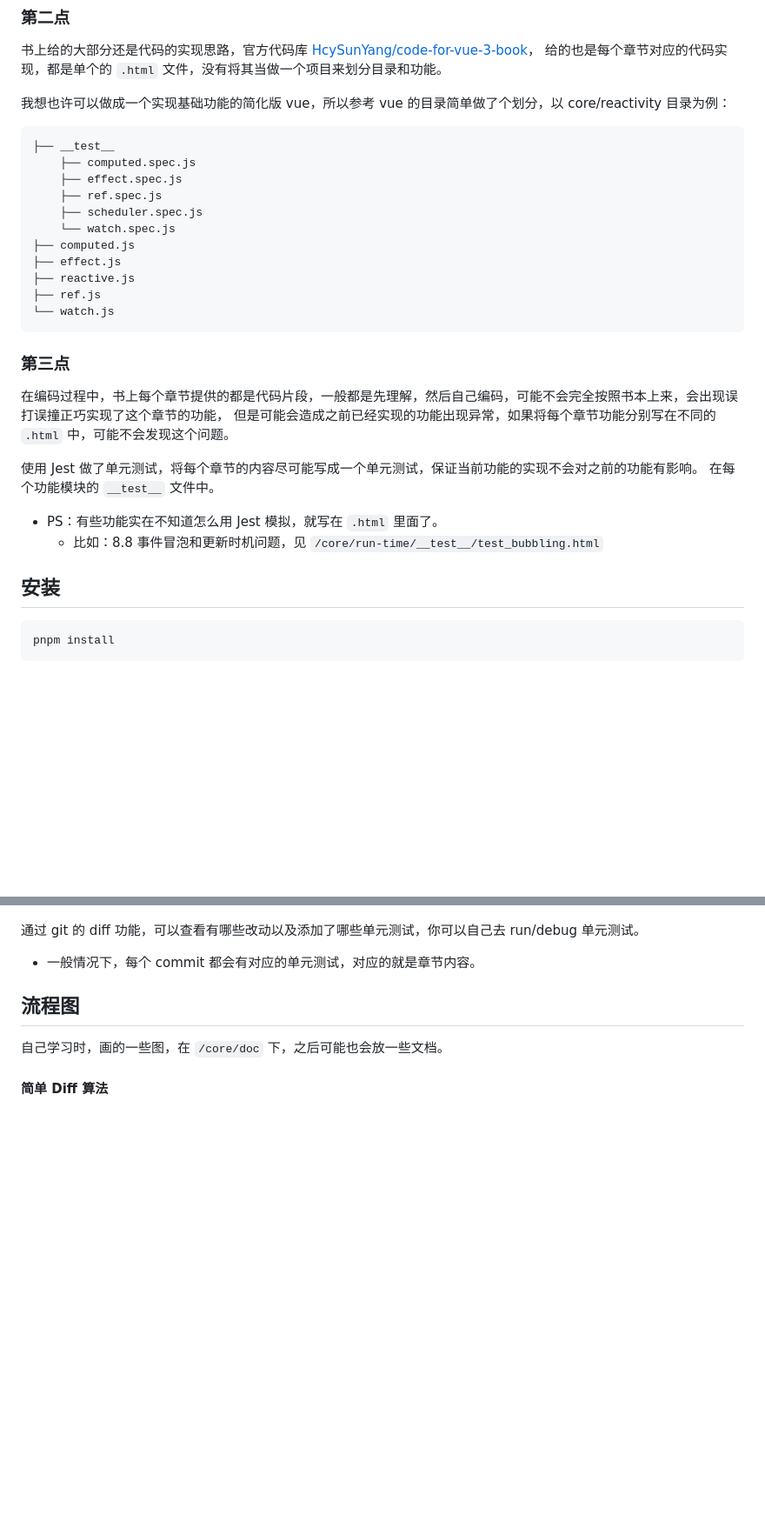
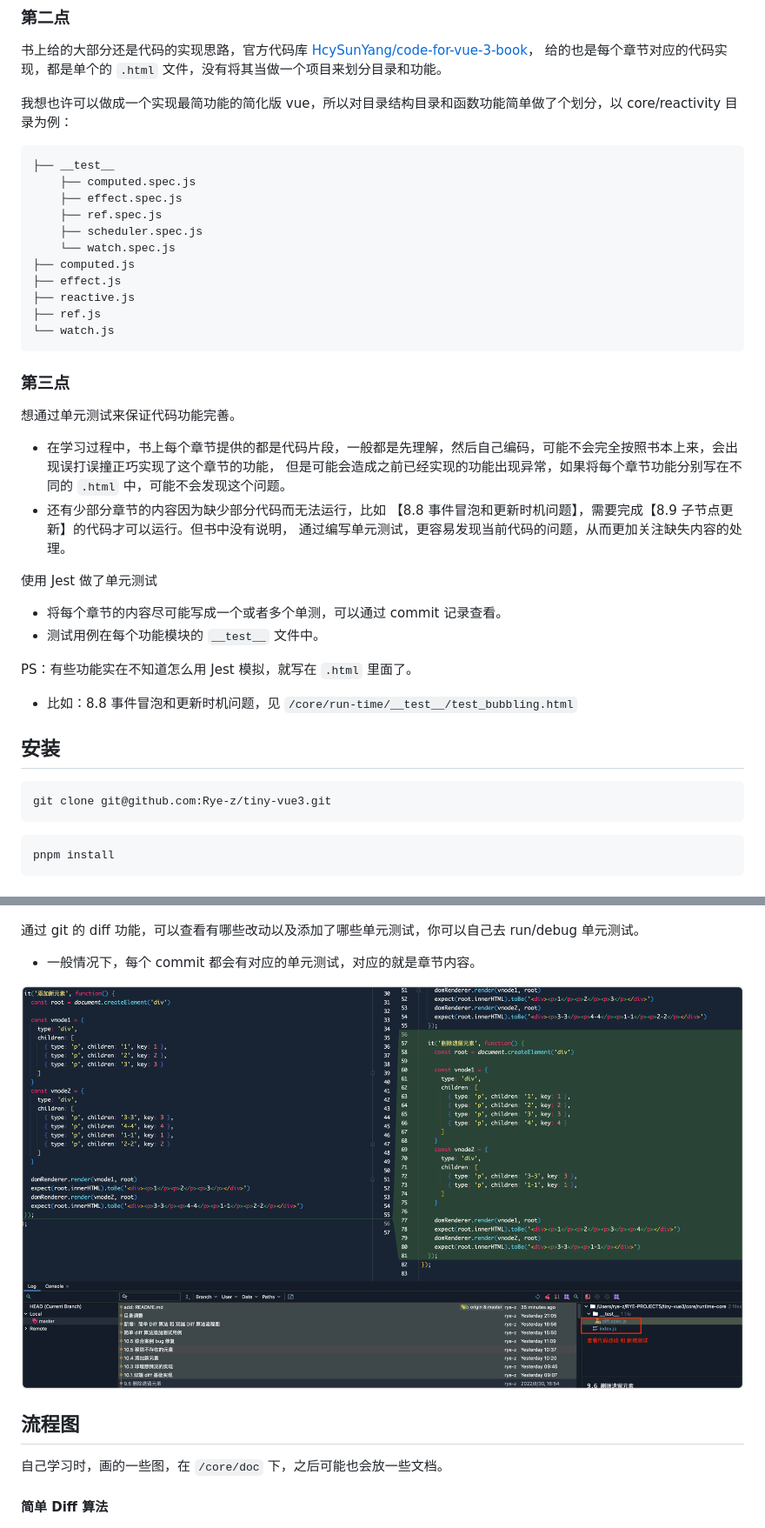
Before and after one commit to Rye-z/tiny-vue3, a Markdown page: README.md, 2 parts joined by grey strips. Shown: that part at 87% size. Rendered like a GitHub page; pictures changed too: images/checkout_git_changes.png (added); blank space fills up the shorter version.

````diff
--- a/README.md
+++ b/README.md
@@ -15,7 +15,7 @@
 书上给的大部分还是代码的实现思路，官方代码库 [HcySunYang/code-for-vue-3-book](https://github.com/HcySunYang/code-for-vue-3-book)，
 给的也是每个章节对应的代码实现，都是单个的 `.html` 文件，没有将其当做一个项目来划分目录和功能。
 
-我想也许可以做成一个实现基础功能的简化版 vue，所以参考 vue 的目录简单做了个划分，以 core/reactivity 目录为例：
+我想也许可以做成一个实现最简功能的简化版 vue，所以对目录结构目录和函数功能简单做了个划分，以 core/reactivity 目录为例：
 ```shell
 ├── __test__
     ├── computed.spec.js
@@ -32,15 +32,25 @@
 
 ### 第三点
 
-在编码过程中，书上每个章节提供的都是代码片段，一般都是先理解，然后自己编码，可能不会完全按照书本上来，会出现误打误撞正巧实现了这个章节的功能，
+想通过单元测试来保证代码功能完善。
+
+- 在学习过程中，书上每个章节提供的都是代码片段，一般都是先理解，然后自己编码，可能不会完全按照书本上来，会出现误打误撞正巧实现了这个章节的功能，
 但是可能会造成之前已经实现的功能出现异常，如果将每个章节功能分别写在不同的 `.html` 中，可能不会发现这个问题。
+- 还有少部分章节的内容因为缺少部分代码而无法运行，比如 【8.8 事件冒泡和更新时机问题】，需要完成【8.9 子节点更新】的代码才可以运行。但书中没有说明，
+通过编写单元测试，更容易发现当前代码的问题，从而更加关注缺失内容的处理。
 
-使用 Jest 做了单元测试，将每个章节的内容尽可能写成一个单元测试，保证当前功能的实现不会对之前的功能有影响。
-在每个功能模块的 `__test__` 文件中。
-- PS：有些功能实在不知道怎么用 Jest 模拟，就写在 `.html` 里面了。
-    - 比如：8.8 事件冒泡和更新时机问题，见 `/core/run-time/__test__/test_bubbling.html`
+使用 Jest 做了单元测试
+- 将每个章节的内容尽可能写成一个或者多个单测，可以通过 commit 记录查看。
+- 测试用例在每个功能模块的 `__test__` 文件中。
+
+PS：有些功能实在不知道怎么用 Jest 模拟，就写在 `.html` 里面了。
+- 比如：8.8 事件冒泡和更新时机问题，见 `/core/run-time/__test__/test_bubbling.html`
 
 ## 安装
+
+```shell
+git clone git@github.com:Rye-z/tiny-vue3.git
+```
 
 ```shell
 pnpm install
@@ -59,6 +69,8 @@ pnpm install
 通过 git 的 diff 功能，可以查看有哪些改动以及添加了哪些单元测试，你可以自己去 run/debug 单元测试。
 - 一般情况下，每个 commit 都会有对应的单元测试，对应的就是章节内容。
 
+![img.png](images/checkout_git_changes.png)
+
 ## 流程图
 
 自己学习时，画的一些图，在 `/core/doc` 下，之后可能也会放一些文档。
````
